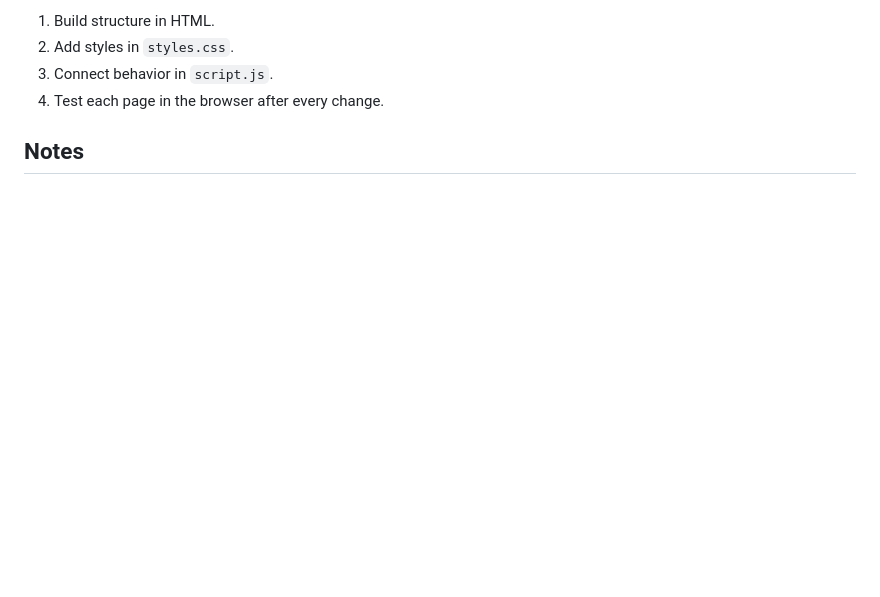
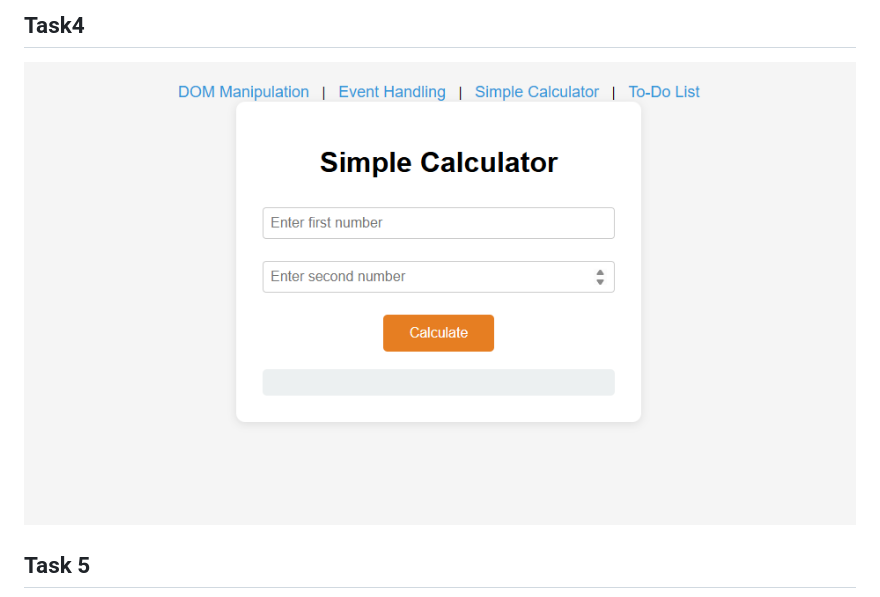
Before and after one commit to mugishaisaie/JAVASCRIPT-WORK, a Markdown page: README.md, the part around the change printed below. GitHub-like rendering; pictures changed too: image-3.png (added); blank space fills up the shorter version.

```diff
--- a/README.md
+++ b/README.md
@@ -40,8 +35,6 @@ This workspace is ideal for practicing:
 
-1. Build structure in HTML.
-2. Add styles in `styles.css`.
-3. Connect behavior in `script.js`.
-4. Test each page in the browser after every change.
+## Task4
+![alt text](image-3.png)
 
-## Notes
+## Task 5
 
```
Also changed, not shown: other parts of README.md (+7 -21 lines), image-1.png (added), image-2.png (added), image-4.png (added), image.png (added), 1 other file.
